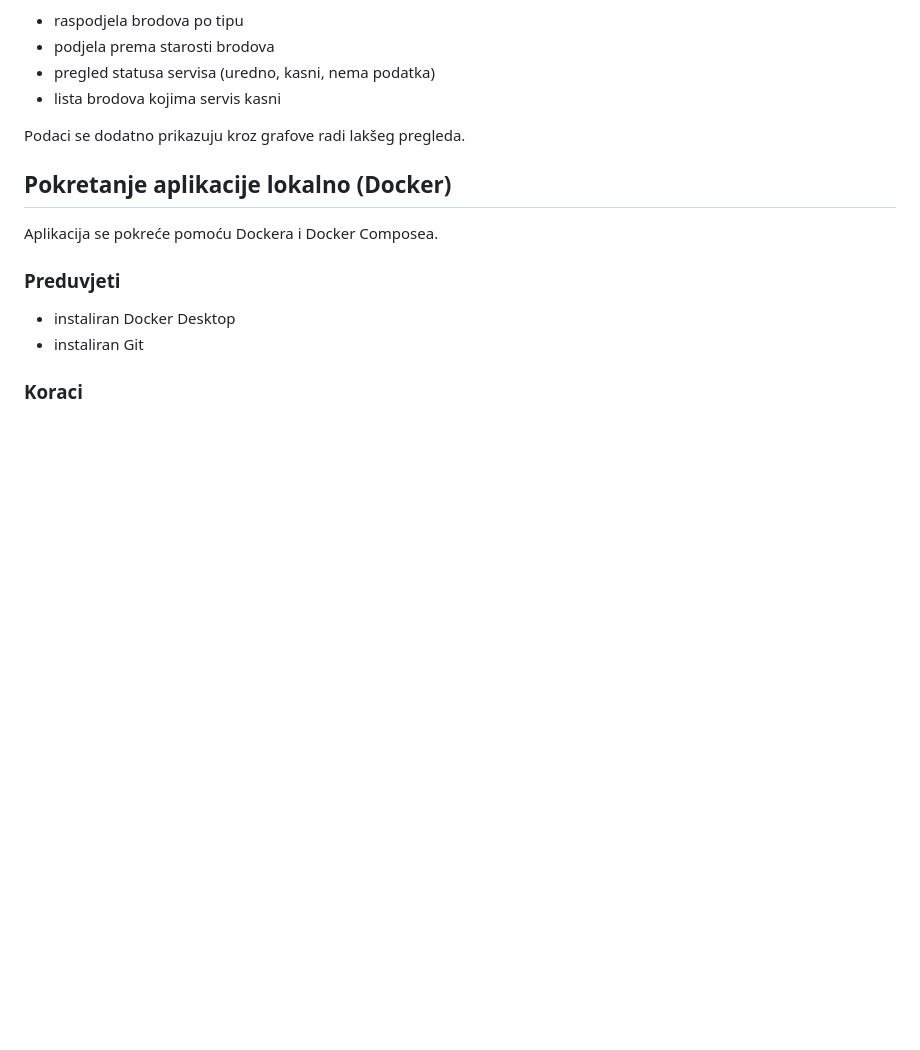
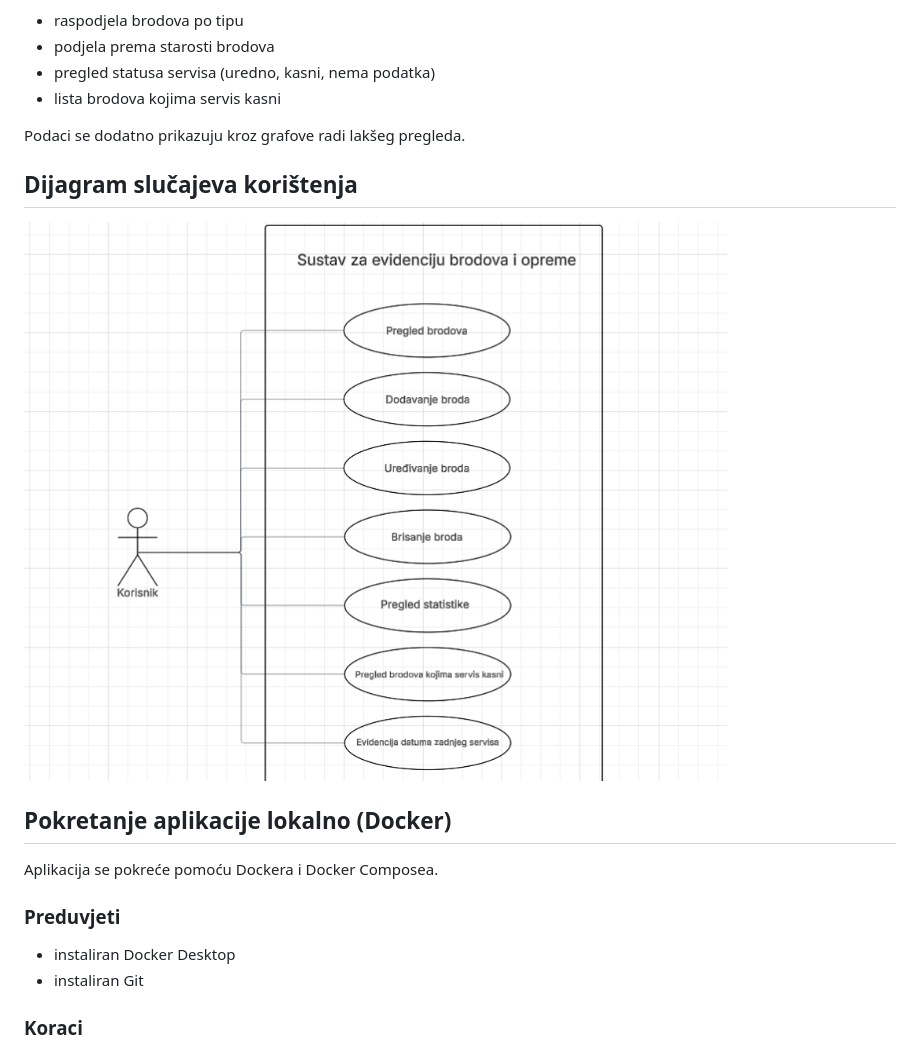
Before and after one commit to vice-jukic/evidencija-brodova, a Markdown page: README.md, the part around the change. Rendered like a GitHub page; pictures changed too: usecase.png (added); blank space fills up the shorter version.

Commit message:
Add use case image

```diff
--- a/README.md
+++ b/README.md
@@ -27,6 +27,10 @@ Osim osnovnog CRUD dijela, aplikacija računa i prikazuje nekoliko jednostavnih
 - lista brodova kojima servis kasni
 
 Podaci se dodatno prikazuju kroz grafove radi lakšeg pregleda.
+
+## Dijagram slučajeva korištenja
+
+![Use case dijagram](usecase.png)
 
 ## Pokretanje aplikacije lokalno (Docker)
 
```
